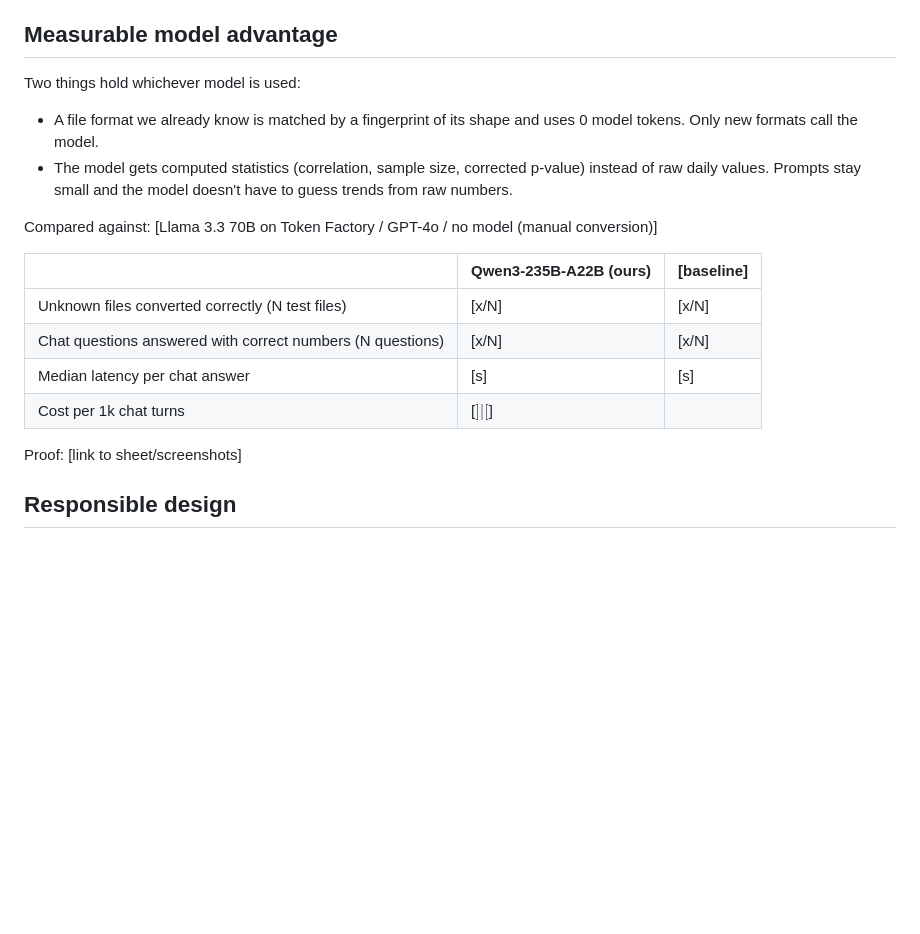
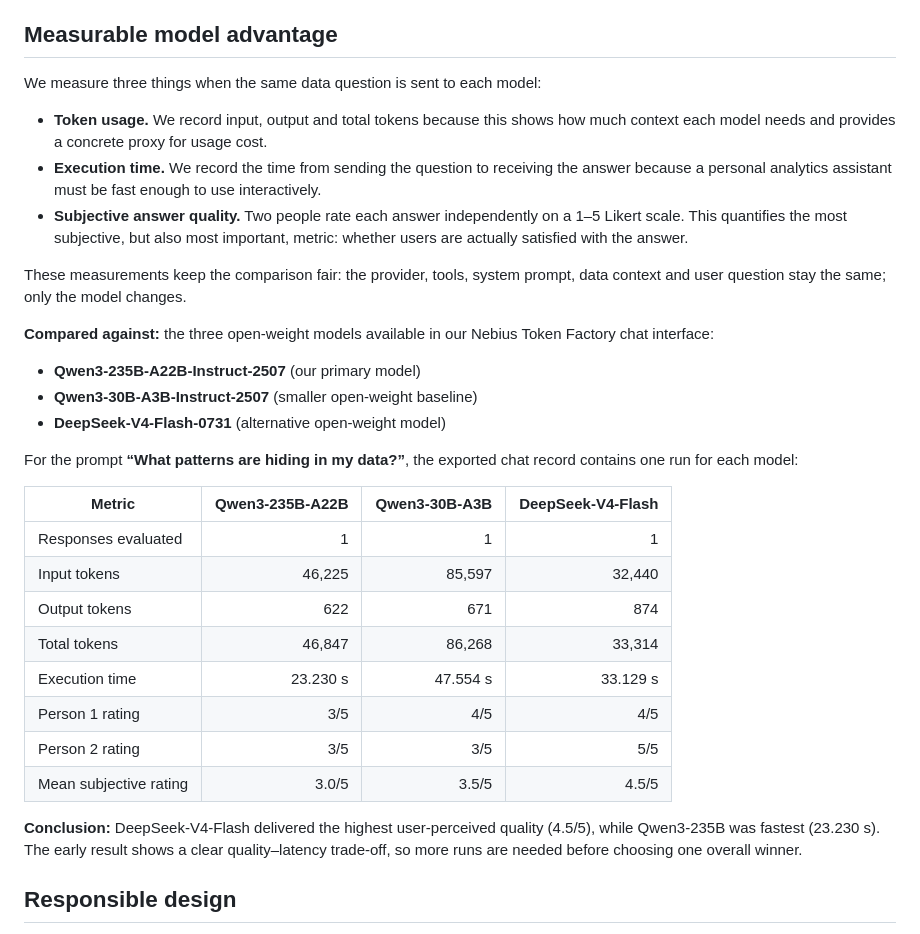
Before and after one commit to StijnRis/you-ai, a Markdown page: SUBMISSION.md, the part around the change. Drawn GitHub-style; blank space fills up the shorter version.

Commit message:
Add measured three-model chat comparison

```diff
--- a/SUBMISSION.md
+++ b/SUBMISSION.md
@@ -64,20 +64,35 @@ TODO: fill in the table with real measurements before submitting.
 
 ## Measurable model advantage
 
-Two things hold whichever model is used:
-- A file format we already know is matched by a fingerprint of its shape and uses 0 model tokens. Only new formats call the model.
-- The model gets computed statistics (correlation, sample size, corrected p-value) instead of raw daily values. Prompts stay small and the model doesn't have to guess trends from raw numbers.
+We measure three things when the same data question is sent to each model:
+- **Token usage.** We record input, output and total tokens because this shows how much context each model needs and provides a concrete proxy for usage cost.
+- **Execution time.** We record the time from sending the question to receiving the answer because a personal analytics assistant must be fast enough to use interactively.
+- **Subjective answer quality.** Two people rate each answer independently on a 1–5 Likert scale. This quantifies the most subjective, but also most important, metric: whether users are actually satisfied with the answer.
 
-Compared against: [Llama 3.3 70B on Token Factory / GPT-4o / no model (manual conversion)]
+These measurements keep the comparison fair: the provider, tools, system prompt, data context and user question stay the same; only the model changes.
 
-| | Qwen3-235B-A22B (ours) | [baseline] |
-|---|---|---|
-| Unknown files converted correctly (N test files) | [x/N] | [x/N] |
-| Chat questions answered with correct numbers (N questions) | [x/N] | [x/N] |
-| Median latency per chat answer | [s] | [s] |
-| Cost per 1k chat turns | [$] | [$] |
+**Compared against:** the three open-weight models available in our Nebius Token Factory chat interface:
 
-Proof: [link to sheet/screenshots]
+- **Qwen3-235B-A22B-Instruct-2507** (our primary model)
+- **Qwen3-30B-A3B-Instruct-2507** (smaller open-weight baseline)
+- **DeepSeek-V4-Flash-0731** (alternative open-weight model)
+
+For the prompt **“What patterns are hiding in my data?”**, the exported chat record contains one run for each model:
+
+| Metric | Qwen3-235B-A22B | Qwen3-30B-A3B | DeepSeek-V4-Flash |
+|---|---:|---:|---:|
+| Responses evaluated | 1 | 1 | 1 |
+| Input tokens | 46,225 | 85,597 | 32,440 |
+| Output tokens | 622 | 671 | 874 |
+| Total tokens | 46,847 | 86,268 | 33,314 |
+| Execution time | 23.230 s | 47.554 s | 33.129 s |
+| Person 1 rating | 3/5 | 4/5 | 4/5 |
+| Person 2 rating | 3/5 | 3/5 | 5/5 |
+| Mean subjective rating | 3.0/5 | 3.5/5 | 4.5/5 |
+
+**Conclusion:** DeepSeek-V4-Flash delivered the highest user-perceived quality (4.5/5), while Qwen3-235B was fastest (23.230 s). The early result shows a clear quality–latency trade-off, so more runs are needed before choosing one overall winner.
+
+
 
 <!--
 Responsible design (Required)
```
